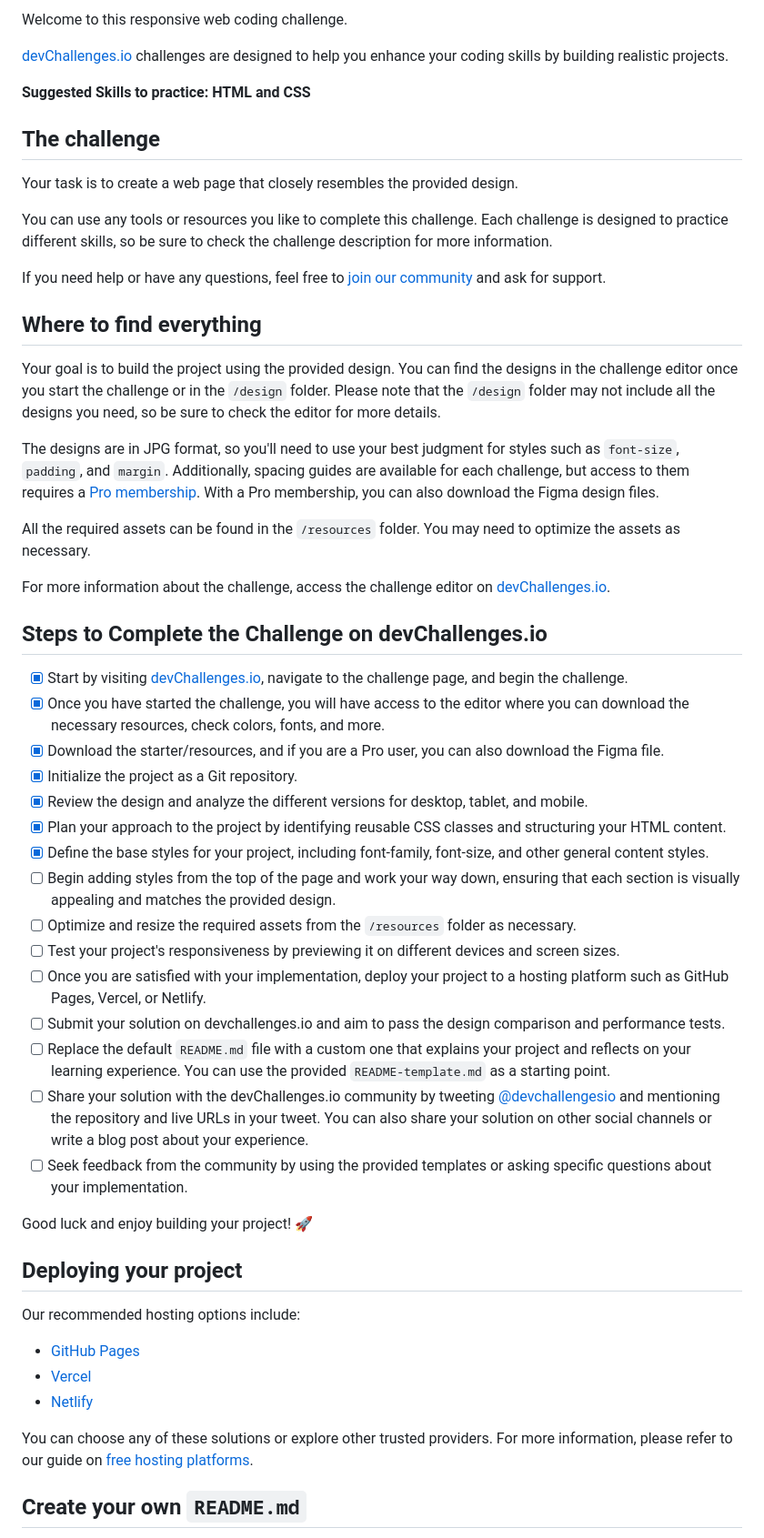
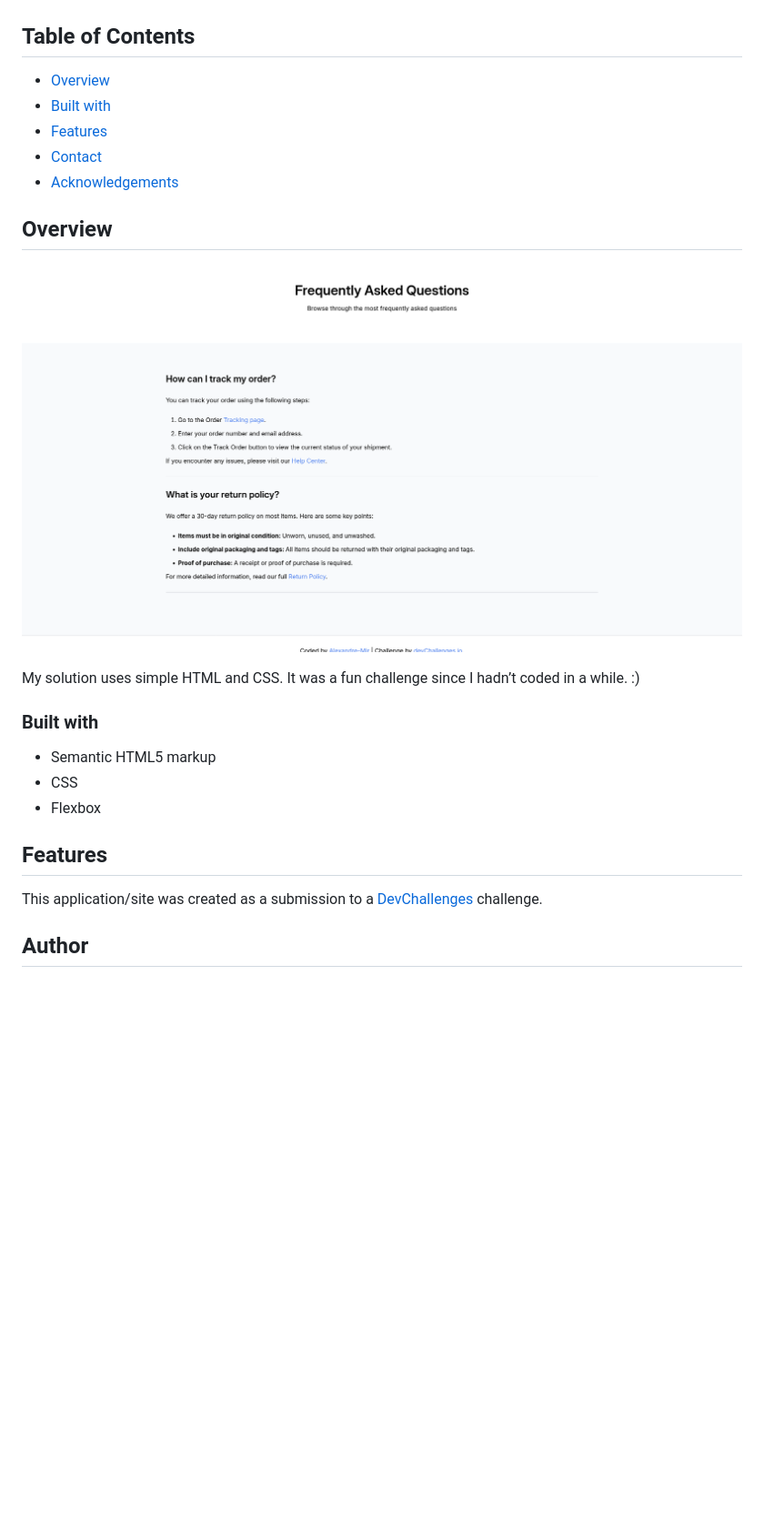
Before and after one commit to Alexandre-Mir/simple-faq-master, a Markdown page: README.md, the part around the change printed below. Shown: that part at 91% size. Rendered like a GitHub page; pictures changed too: resources/Screenshot.png (added); blank space fills up the shorter version.

```diff
--- a/README.md
+++ b/README.md
@@ -6,57 +22,31 @@
 
-Welcome to this responsive web coding challenge.
+<!-- TABLE OF CONTENTS -->
 
-[devChallenges.io](https://devchallenges.io/) challenges are designed to help you enhance your coding skills by building realistic projects.
+## Table of Contents
 
-**Suggested Skills to practice: HTML and CSS**
+- [Overview](#overview)
+- [Built with](#built-with)
+- [Features](#features)
+- [Contact](#contact)
+- [Acknowledgements](#acknowledgements)
 
-## The challenge
+<!-- OVERVIEW -->
 
-Your task is to create a web page that closely resembles the provided design.
+## Overview
 
-You can use any tools or resources you like to complete this challenge. Each challenge is designed to practice different skills, so be sure to check the challenge description for more information.
+![screenshot](/resources/Screenshot.png)
 
-If you need help or have any questions, feel free to [join our community](https://github.com/orgs/devchallenges-io/discussions) and ask for support.
+My solution uses simple HTML and CSS. It was a fun challenge since I hadn’t coded in a while. :)
 
-## Where to find everything
+### Built with
 
-Your goal is to build the project using the provided design. You can find the designs in the challenge editor once you start the challenge or in the `/design` folder. Please note that the `/design` folder may not include all the designs you need, so be sure to check the editor for more details.
+- Semantic HTML5 markup
+- CSS
+- Flexbox
 
-The designs are in JPG format, so you'll need to use your best judgment for styles such as `font-size`, `padding`, and `margin`. Additionally, spacing guides are available for each challenge, but access to them requires a [Pro membership](https://devchallenges.io/pro). With a Pro membership, you can also download the Figma design files.
+## Features
 
-All the required assets can be found in the `/resources` folder. You may need to optimize the assets as necessary.
+This application/site was created as a submission to a [DevChallenges](https://devchallenges.io/challenges-dashboard) challenge.
 
-For more information about the challenge, access the challenge editor on [devChallenges.io](https://devchallenges.io/challenges-dashboard).
+## Author
 
-## Steps to Complete the Challenge on devChallenges.io
-
-- [X] Start by visiting [devChallenges.io](https://devchallenges.io/), navigate to the challenge page, and begin the challenge.
-- [X] Once you have started the challenge, you will have access to the editor where you can download the necessary resources, check colors, fonts, and more.
-- [x] Download the starter/resources, and if you are a Pro user, you can also download the Figma file.
-- [x] Initialize the project as a Git repository.
-- [X] Review the design and analyze the different versions for desktop, tablet, and mobile.
-- [X] Plan your approach to the project by identifying reusable CSS classes and structuring your HTML content.
-- [X] Define the base styles for your project, including font-family, font-size, and other general content styles.
-- [ ] Begin adding styles from the top of the page and work your way down, ensuring that each section is visually appealing and matches the provided design.
-- [ ] Optimize and resize the required assets from the `/resources` folder as necessary.
-- [ ] Test your project's responsiveness by previewing it on different devices and screen sizes.
-- [ ] Once you are satisfied with your implementation, deploy your project to a hosting platform such as GitHub Pages, Vercel, or Netlify.
-- [ ] Submit your solution on devchallenges.io and aim to pass the design comparison and performance tests.
-- [ ] Replace the default `README.md` file with a custom one that explains your project and reflects on your learning experience. You can use the provided `README-template.md` as a starting point.
-- [ ] Share your solution with the devChallenges.io community by tweeting [@devchallengesio](https://twitter.com/devchallengesio) and mentioning the repository and live URLs in your tweet. You can also share your solution on other social channels or write a blog post about your experience.
-- [ ] Seek feedback from the community by using the provided templates or asking specific questions about your implementation.
-
-Good luck and enjoy building your project! 🚀
-
-## Deploying your project
-
-Our recommended hosting options include:
-
-- [GitHub Pages](https://pages.github.com/)
-- [Vercel](https://vercel.com/)
-- [Netlify](https://www.netlify.com/)
-
-You can choose any of these solutions or explore other trusted providers. For more information, please refer to our guide on [free hosting platforms](https://devchallenges.io/learn/1-fundamentals/free-hosting-for-web-projects).
-
-## Create your own `README.md`
-
```
Also changed, not shown: other parts of README.md (+21 -39 lines), README_template.md (deleted, +0 -86 lines).
